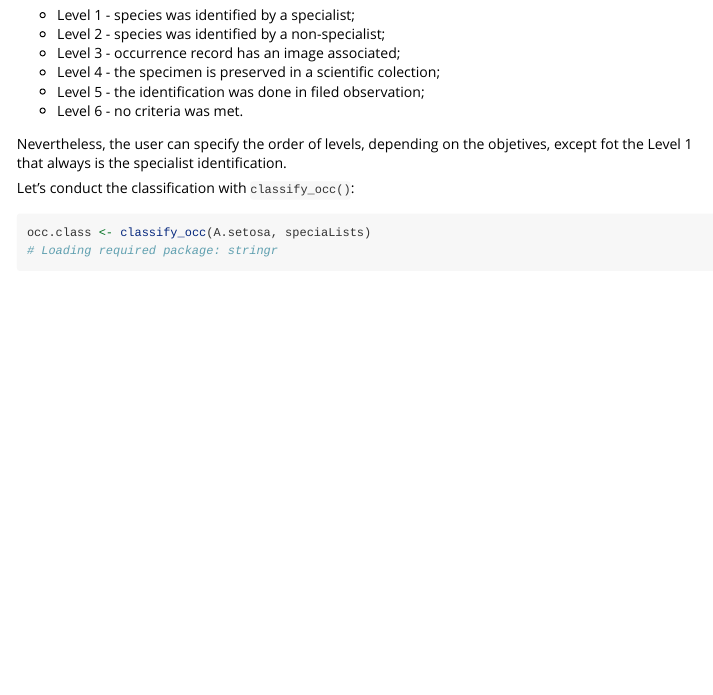
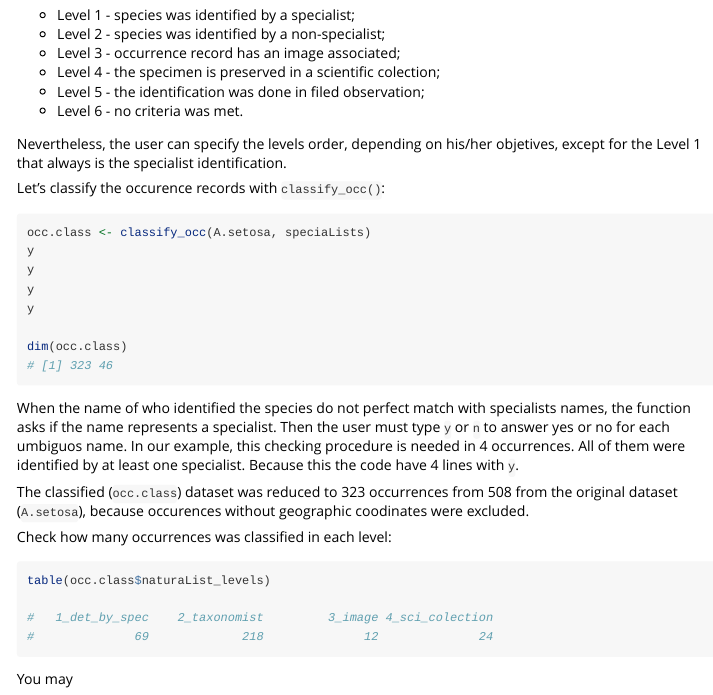
Before and after one commit to avrodrigues/naturaList, an R Markdown document (vignettes/natutaList_vignette.Rmd): the page in a window 1100 px wide, from 710 px down. Rendered offline with R 4.5, knitr and Pandoc, with nearby package versions; some code elsewhere in the file could not run offline.

Commit message:
Update natutaList_vignette.Rmd

````diff
--- a/vignettes/natutaList_vignette.Rmd
+++ b/vignettes/natutaList_vignette.Rmd
@@ -51,12 +51,12 @@ The defalt order of confidence levels is:
  * Level 5 - the identification was done in filed observation;
  * Level 6 - no criteria was met.
 
- Nevertheless, the user can specify the order of levels, depending on the
- objetives, except fot the Level 1 that always is the specialist identification.
+ Nevertheless, the user can specify the levels order, depending on his/her
+ objetives, except for the Level 1 that always is the specialist identification.
 
- Let's conduct the classification with `classify_occ()`:
+ Let's classify the occurence records with `classify_occ()`:
 
-```{r classify, eval=T}
+```{r classify, eval=F, echo = T}
 occ.class <- classify_occ(A.setosa, speciaLists)
 y
 y
@@ -64,4 +64,25 @@ y
 y
 
 dim(occ.class)
+# [1] 323 46
 ```
+
+When the name of who identified the species do not perfect match with specialists
+names, the function asks if the name represents a specialist. Then the user must
+type `y` or `n` to answer yes or no for each umbiguos name. In our example,
+this checking procedure is needed in 4 occurrences. All of them were identified
+by at least one specialist. Because this the code have 4 lines with `y`.
+
+The classified (`occ.class`) dataset was reduced to 323 occurrences from 508
+from the original dataset (`A.setosa`), because occurences without geographic
+coodinates were excluded.
+
+Check how many occurrences was classified in each level:
+```{r levels, eval=F, echo = T}
+table(occ.class$naturaList_levels)
+
+#   1_det_by_spec    2_taxonomist         3_image 4_sci_colection
+#              69             218              12              24
+```
+
+You may
````
